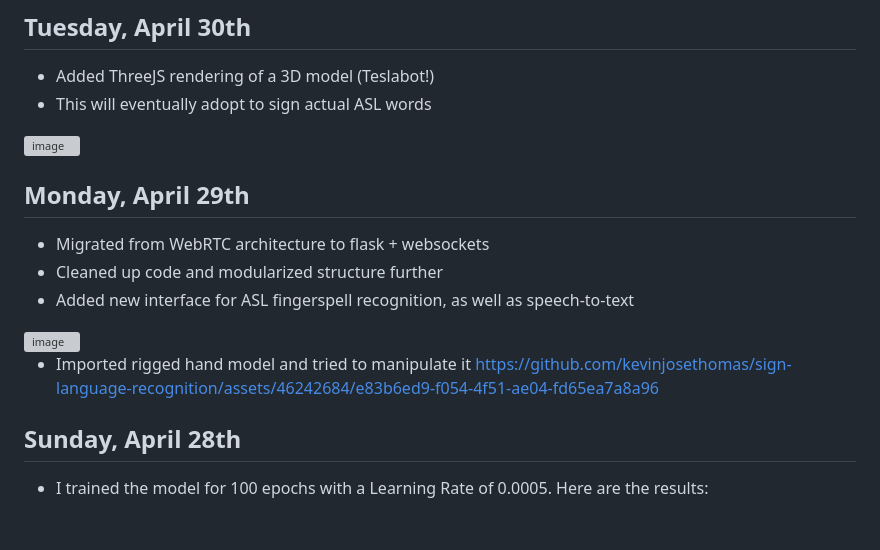
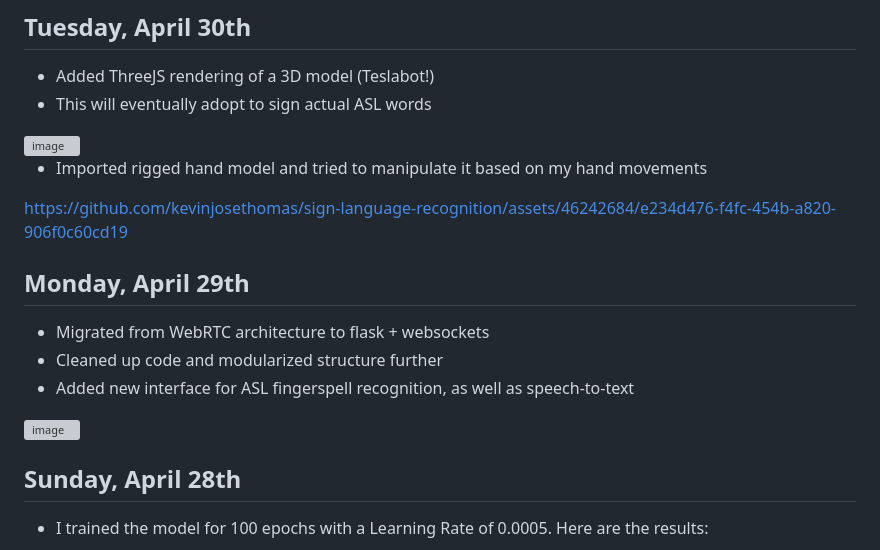
Before and after one commit to kevinjosethomas/sign-language-processing, a Markdown page: CHANGELOG.md, the part around the change. Rendered like a GitHub page; blank space fills up the shorter version; grey boxes are pictures that could not be loaded.

Commit message:
docs: video demo

```diff
--- a/CHANGELOG.md
+++ b/CHANGELOG.md
@@ -8,6 +8,10 @@ This document is a log of my daily progress in this project. I log my work on a
 - This will eventually adopt to sign actual ASL words
 <img width="1822" alt="image" src="https://github.com/kevinjosethomas/sign-language-recognition/assets/46242684/b806872c-8df9-4219-8d10-0fe72096301f">
 
+- Imported rigged hand model and tried to manipulate it based on my hand movements
+
+https://github.com/kevinjosethomas/sign-language-recognition/assets/46242684/e234d476-f4fc-454b-a820-906f0c60cd19
+
 
 ## Monday, April 29th
 - Migrated from WebRTC architecture to flask + websockets
@@ -15,10 +19,6 @@ This document is a log of my daily progress in this project. I log my work on a
 - Added new interface for ASL fingerspell recognition, as well as speech-to-text
 
 <img width="1822" alt="image" src="https://github.com/kevinjosethomas/sign-language-recognition/assets/46242684/8e9219a2-ab11-47a8-b074-4c1c5d680d5c">
-
-- Imported rigged hand model and tried to manipulate it
-https://github.com/kevinjosethomas/sign-language-recognition/assets/46242684/e83b6ed9-f054-4f51-ae04-fd65ea7a8a96
-
 
 
 ## Sunday, April 28th
```
